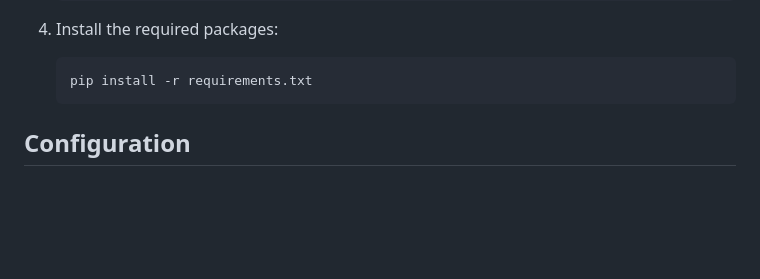
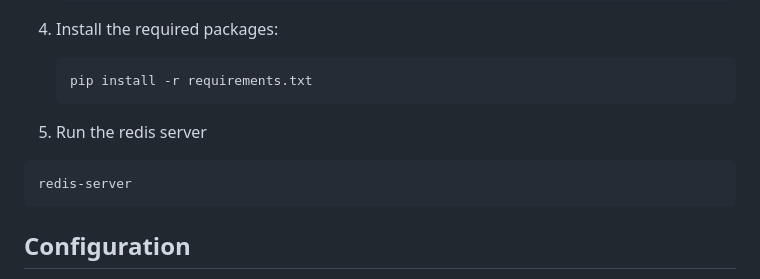
Before and after one commit to sankalp1999/code_qa, a Markdown page: README.md, the part around the change. Drawn GitHub-style; blank space fills up the shorter version.

Commit message:
add redis

````diff
--- a/README.md
+++ b/README.md
@@ -44,6 +44,11 @@ This project is a code search and query system that allows you to index and sear
    ```bash
    pip install -r requirements.txt
    ```
+
+5. Run the redis server
+```
+redis-server
+```
 
 ## Configuration
 
````
